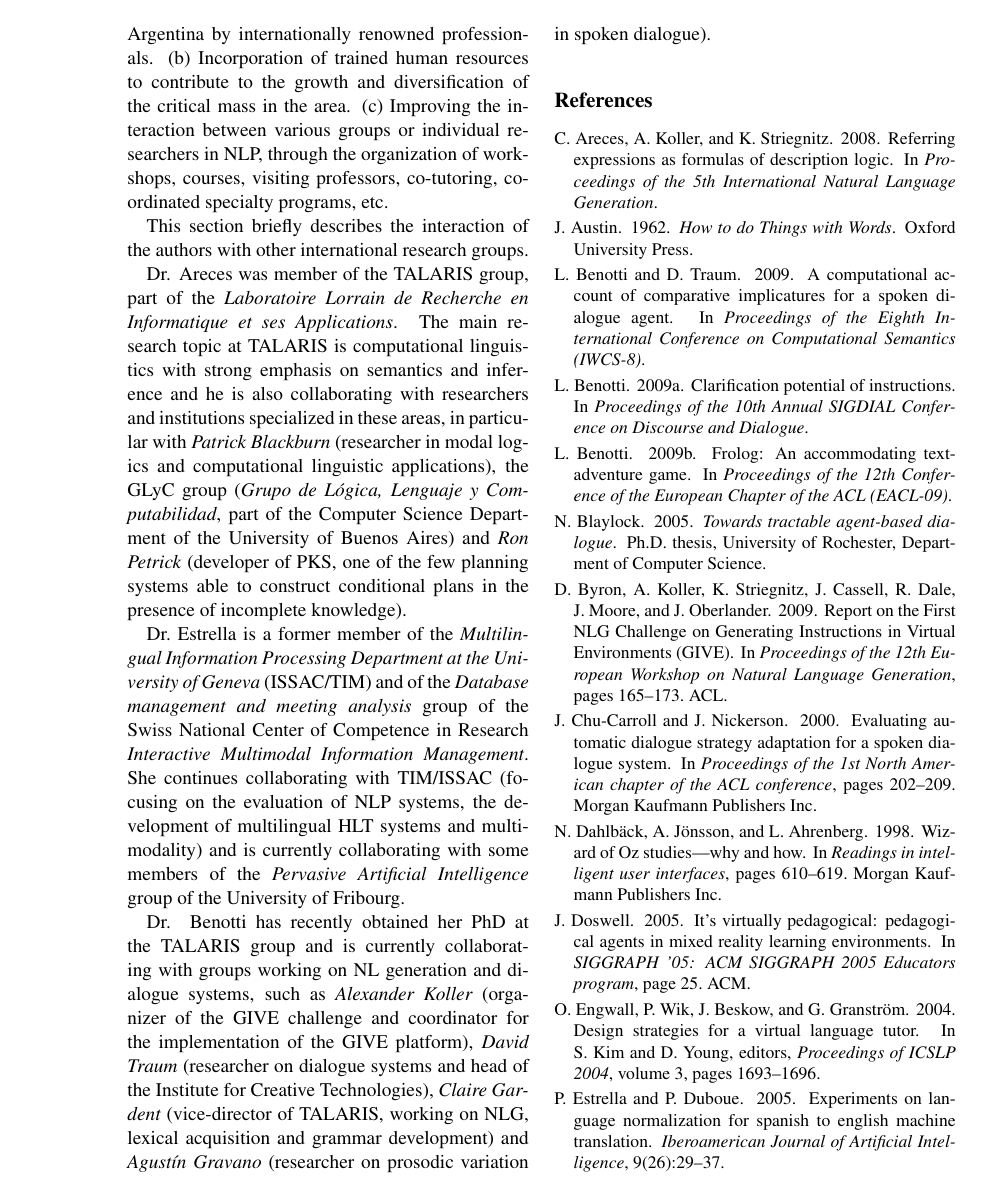
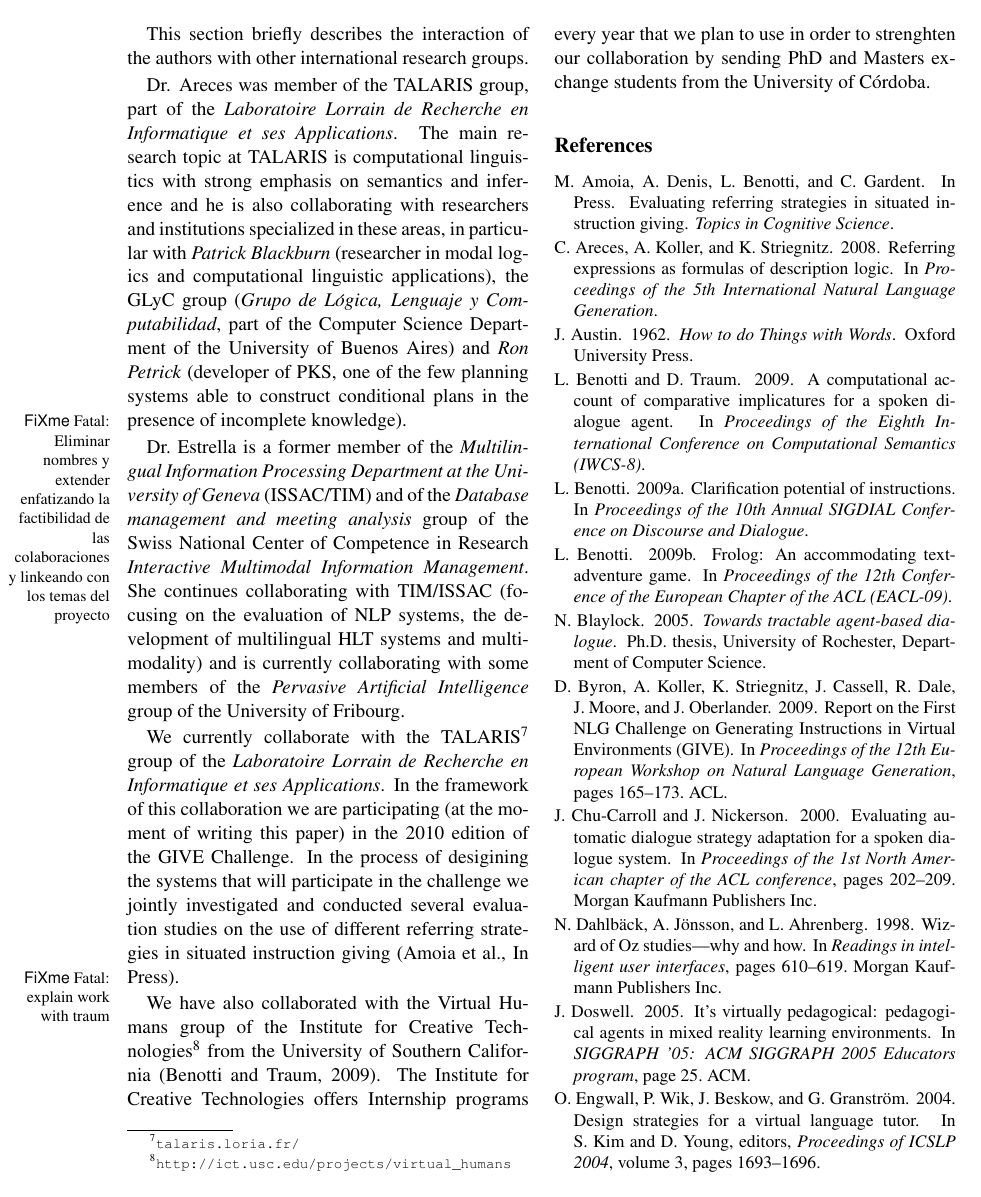
Before and after one commit to carlosareces/PICT2009, a LaTeX paper (naacl2010/naaclhlt2010.tex, which reads naacl2010/13.tex): page 7 of 8. Compiled offline with pdfLaTeX.

Commit message:
working on the last sections

```diff
--- a/naacl2010/13.tex
+++ b/naacl2010/13.tex
@@ -12,6 +12,9 @@ Computer Science Department of the University of Buenos Aires) and \textit{Ron
 Petrick} (developer of PKS, one of the few planning systems able to construct
 conditional plans in the presence of incomplete knowledge).
 
+\fixme{Eliminar nombres y extender enfatizando la factibilidad de las
+colaboraciones y linkeando con los temas del proyecto}
+
 Dr.\ Estrella is a former member of the \textit{Multilingual Information
 Processing Department at the University of Geneva} (ISSAC/TIM) and of the
 \emph{Database management
@@ -23,11 +26,31 @@ development of multilingual HLT systems and multimodality) and is currently
 collaborating with some members of the \textit{Pervasive Artificial
 Intelligence} group of the University of Fribourg.
 
-Dr. Benotti has recently obtained her PhD at the TALARIS group and is currently
-collaborating with groups working on NL generation and dialogue systems, such as
-\textit{Alexander Koller} (organizer of the GIVE challenge and coordinator for
-the implementation of the GIVE platform), \textit{David Traum} (researcher on
-dialogue systems and head of the Institute for Creative Technologies),
-\textit{Claire Gardent} (vice-director of TALARIS, working on NLG, lexical
-acquisition and grammar development) and \textit{Agust\'in Gravano} (researcher
-on prosodic variation in spoken dialogue).
+We currently collaborate with the TALARIS\footnote{\url{talaris.loria.fr/}}
+group of the \emph{Laboratoire Lorrain de Recherche en Informatique et ses
+Applications}. In the framework of this collaboration we are participating
+(at the moment of writing this paper) in the 2010 edition of the GIVE
+Challenge. In the process of desigining the systems that will participate in
+the challenge we jointly investigated and conducted several evaluation studies
+on the use of different referring strategies in situated instruction
+giving~\cite{amoia10}.
+
+\fixme{explain work with traum}
+We have also collaborated with the Virtual Humans group of the Institute for
+Creative Technologies\footnote{\url{http://ict.usc.edu/projects/virtual_humans}}
+from the University of Southern California~\cite{benotti09a}. The Institute for
+Creative Technologies offers Internship programs every year that we plan to use
+in order to strenghten our collaboration by sending PhD and Masters exchange
+students from the University of C\'ordoba.
+
+% Dr. Benotti has recently obtained her PhD at the TALARIS group and is
+% currently
+% collaborating with groups working on NL generation and dialogue systems, such
+% as
+% \textit{Alexander Koller} (organizer of the GIVE challenge and coordinator for
+% the implementation of the GIVE platform), \textit{David Traum} (researcher on
+% dialogue systems and head of the Institute for Creative Technologies),
+% \textit{Claire Gardent} (vice-director of TALARIS, working on NLG, lexical
+% acquisition and grammar development) and \textit{Agust\'in Gravano}
+% (researcher
+% on prosodic variation in spoken dialogue).
```
Also changed, not shown: naacl2010/12.tex (+35 -20 lines), naacl2010/pict09.bib (+10 -0 lines).
